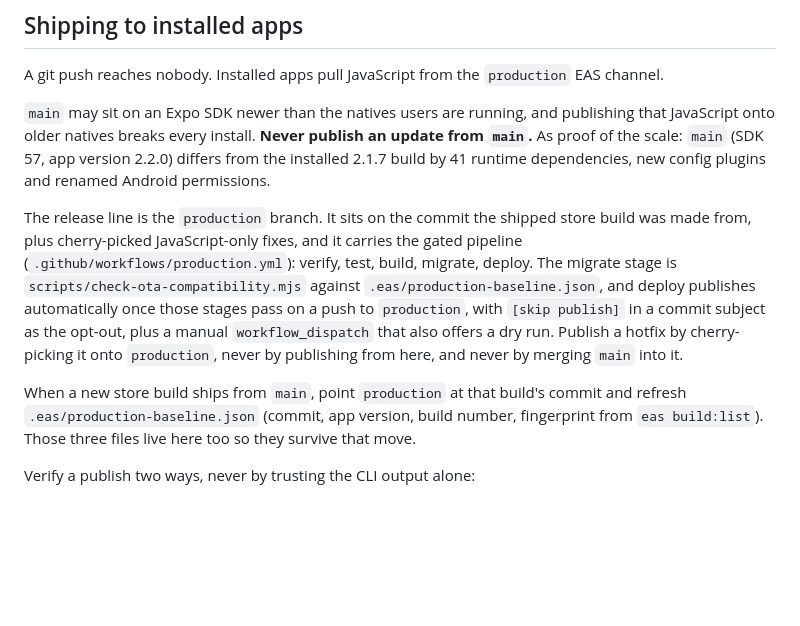
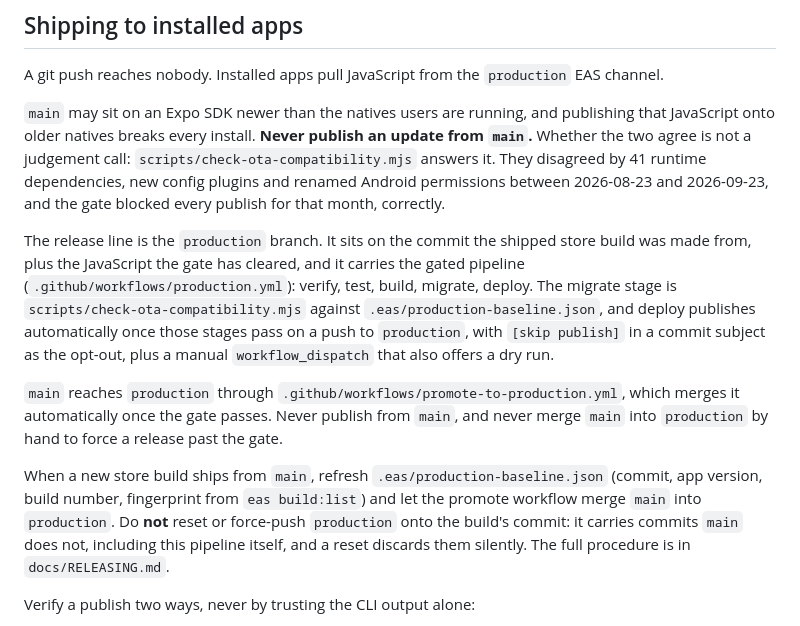
Before and after one commit to amoria-global/connekt-mobile, a Markdown page: CLAUDE.md, the part around the change. Rendered like a GitHub page; blank space fills up the shorter version.

```diff
--- a/CLAUDE.md
+++ b/CLAUDE.md
@@ -24,21 +24,28 @@ A git push reaches nobody. Installed apps pull JavaScript from the `production`
 
 `main` may sit on an Expo SDK newer than the natives users are running, and publishing that
 JavaScript onto older natives breaks every install. **Never publish an update from `main`.**
-As proof of the scale: `main` (SDK 57, app version 2.2.0) differs from the installed 2.1.7
-build by 41 runtime dependencies, new config plugins and renamed Android permissions.
+Whether the two agree is not a judgement call: `scripts/check-ota-compatibility.mjs`
+answers it. They disagreed by 41 runtime dependencies, new config plugins and renamed
+Android permissions between 2026-08-23 and 2026-09-23, and the gate blocked every publish
+for that month, correctly.
 
 The release line is the `production` branch. It sits on the commit the shipped store build
-was made from, plus cherry-picked JavaScript-only fixes, and it carries the gated pipeline
+was made from, plus the JavaScript the gate has cleared, and it carries the gated pipeline
 (`.github/workflows/production.yml`): verify, test, build, migrate, deploy. The migrate
 stage is `scripts/check-ota-compatibility.mjs` against `.eas/production-baseline.json`, and
 deploy publishes automatically once those stages pass on a push to `production`, with
 `[skip publish]` in a commit subject as the opt-out, plus a manual `workflow_dispatch` that
-also offers a dry run. Publish a hotfix by cherry-picking it onto `production`, never by
-publishing from here, and never by merging `main` into it.
+also offers a dry run.
 
-When a new store build ships from `main`, point `production` at that build's commit and
-refresh `.eas/production-baseline.json` (commit, app version, build number, fingerprint
-from `eas build:list`). Those three files live here too so they survive that move.
+`main` reaches `production` through `.github/workflows/promote-to-production.yml`, which
+merges it automatically once the gate passes. Never publish from `main`, and never merge
+`main` into `production` by hand to force a release past the gate.
+
+When a new store build ships from `main`, refresh `.eas/production-baseline.json` (commit,
+app version, build number, fingerprint from `eas build:list`) and let the promote workflow
+merge `main` into `production`. Do **not** reset or force-push `production` onto the
+build's commit: it carries commits `main` does not, including this pipeline itself, and a
+reset discards them silently. The full procedure is in `docs/RELEASING.md`.
 
 Verify a publish two ways, never by trusting the CLI output alone:
 
```
Also changed, not shown: docs/RELEASING.md (added, +127 -0 lines).
